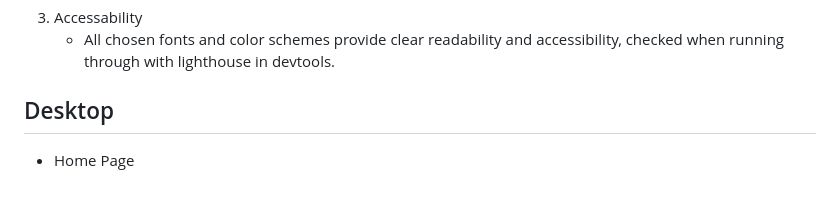
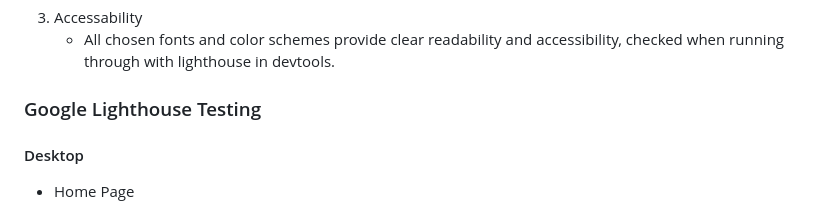
Before and after one commit to JuanModzelewski/Clarity, a Markdown page: README.md, the part around the change printed below. Drawn GitHub-style.

```diff
--- a/README.md
+++ b/README.md
@@ -200,7 +200,8 @@ Since everyone experiences the consequences of stress in different ways, the ben
 3. Accessability
     - All chosen fonts and color schemes provide clear readability and accessibility, checked when running through with lighthouse in devtools.
 
-## Desktop
+### Google Lighthouse Testing
+#### Desktop
 - Home Page <br>
 ![Home Screen Desktop Lighthouse](assests/images/Readme-images/lighthouse-test-homepage-desktop.jpg)
 
```
Also changed, not shown: other parts of README.md (+1 -1 lines).
